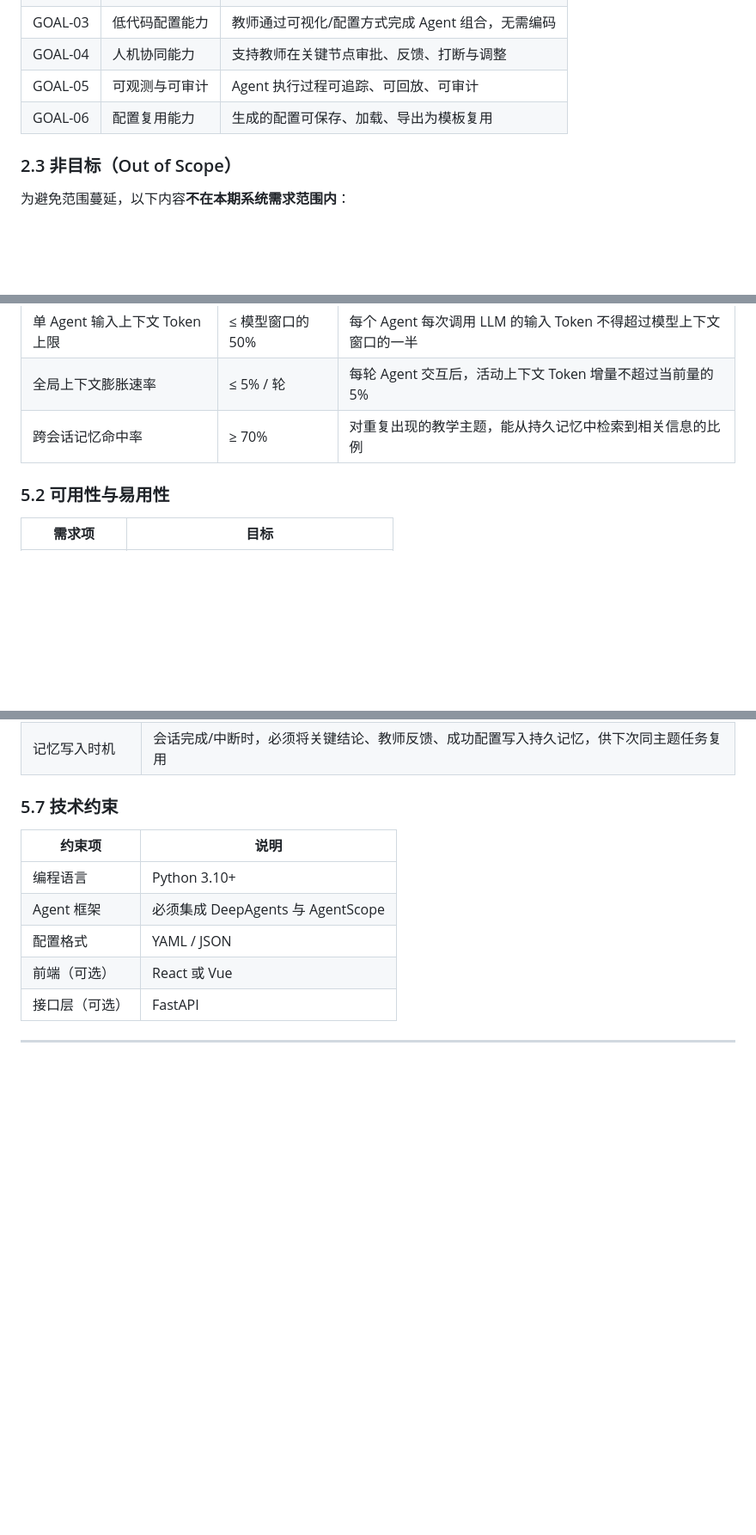
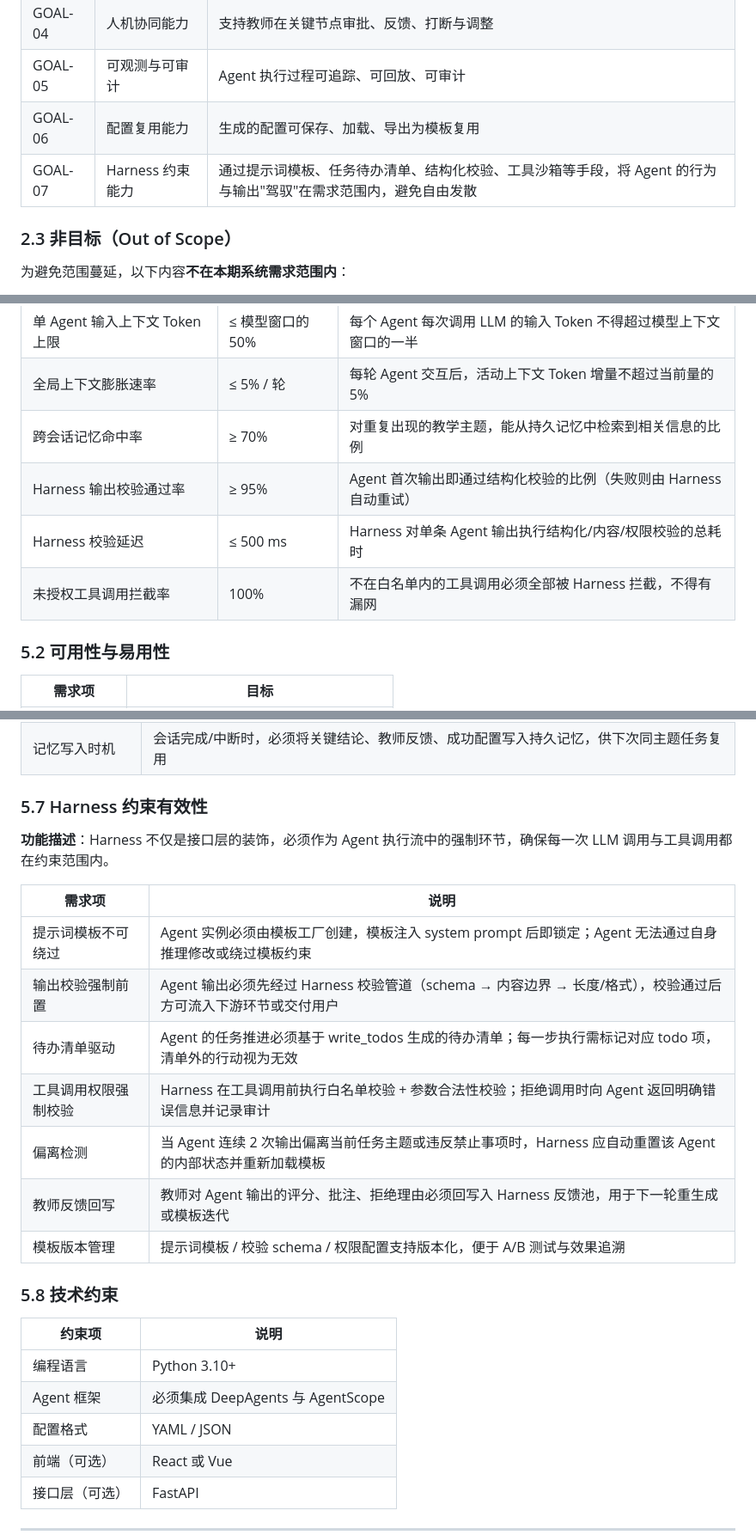
Before and after one commit to personal-wangxg/Multi-Agent, a Markdown page: docs/system_requirements.md, 3 parts joined by grey strips. Shown at 86% size. GitHub-like rendering; blank space fills up the shorter version.

```diff
--- a/docs/system_requirements.md
+++ b/docs/system_requirements.md
@@ -55,6 +55,7 @@
 | GOAL-04 | 人机协同能力 | 支持教师在关键节点审批、反馈、打断与调整 |
 | GOAL-05 | 可观测与可审计 | Agent 执行过程可追踪、可回放、可审计 |
 | GOAL-06 | 配置复用能力 | 生成的配置可保存、加载、导出为模板复用 |
+| GOAL-07 | Harness 约束能力 | 通过提示词模板、任务待办清单、结构化校验、工具沙箱等手段，将 Agent 的行为与输出"驾驭"在需求范围内，避免自由发散 |
 
 ### 2.3 非目标（Out of Scope）
 
@@ -212,6 +232,9 @@
 | 单 Agent 输入上下文 Token 上限 | ≤ 模型窗口的 50% | 每个 Agent 每次调用 LLM 的输入 Token 不得超过模型上下文窗口的一半 |
 | 全局上下文膨胀速率 | ≤ 5% / 轮 | 每轮 Agent 交互后，活动上下文 Token 增量不超过当前量的 5% |
 | 跨会话记忆命中率 | ≥ 70% | 对重复出现的教学主题，能从持久记忆中检索到相关信息的比例 |
+| Harness 输出校验通过率 | ≥ 95% | Agent 首次输出即通过结构化校验的比例（失败则由 Harness 自动重试） |
+| Harness 校验延迟 | ≤ 500 ms | Harness 对单条 Agent 输出执行结构化/内容/权限校验的总耗时 |
+| 未授权工具调用拦截率 | 100% | 不在白名单内的工具调用必须全部被 Harness 拦截，不得有漏网 |
 
 ### 5.2 可用性与易用性
 
@@ -261,7 +284,21 @@
 | Token 预算与告警 | 每个会话应配置 Token 预算，接近 80% 时告警，达到预算上限时强制启动压缩流程并提示教师 |
 | 记忆写入时机 | 会话完成/中断时，必须将关键结论、教师反馈、成功配置写入持久记忆，供下次同主题任务复用 |
 
-### 5.7 技术约束
+### 5.7 Harness 约束有效性
+
+**功能描述**：Harness 不仅是接口层的装饰，必须作为 Agent 执行流中的强制环节，确保每一次 LLM 调用与工具调用都在约束范围内。
+
+| 需求项 | 说明 |
+|--------|------|
+| 提示词模板不可绕过 | Agent 实例必须由模板工厂创建，模板注入 system prompt 后即锁定；Agent 无法通过自身推理修改或绕过模板约束 |
+| 输出校验强制前置 | Agent 输出必须先经过 Harness 校验管道（schema → 内容边界 → 长度/格式），校验通过后方可流入下游环节或交付用户 |
+| 待办清单驱动 | Agent 的任务推进必须基于 write_todos 生成的待办清单；每一步执行需标记对应 todo 项，清单外的行动视为无效 |
+| 工具调用权限强制校验 | Harness 在工具调用前执行白名单校验 + 参数合法性校验；拒绝调用时向 Agent 返回明确错误信息并记录审计 |
+| 偏离检测 | 当 Agent 连续 2 次输出偏离当前任务主题或违反禁止事项时，Harness 应自动重置该 Agent 的内部状态并重新加载模板 |
+| 教师反馈回写 | 教师对 Agent 输出的评分、批注、拒绝理由必须回写入 Harness 反馈池，用于下一轮重生成或模板迭代 |
+| 模板版本管理 | 提示词模板 / 校验 schema / 权限配置支持版本化，便于 A/B 测试与效果追溯 |
+
+### 5.8 技术约束
 
 | 约束项 | 说明 |
 |--------|------|
```
Also changed, not shown: other parts of docs/system_requirements.md (+35 -4 lines).
